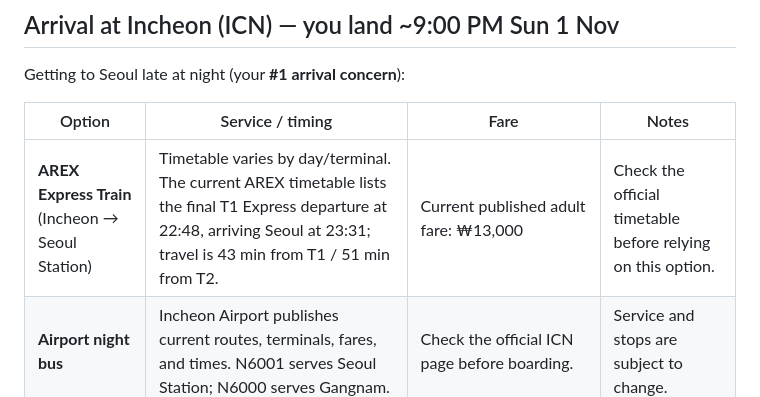
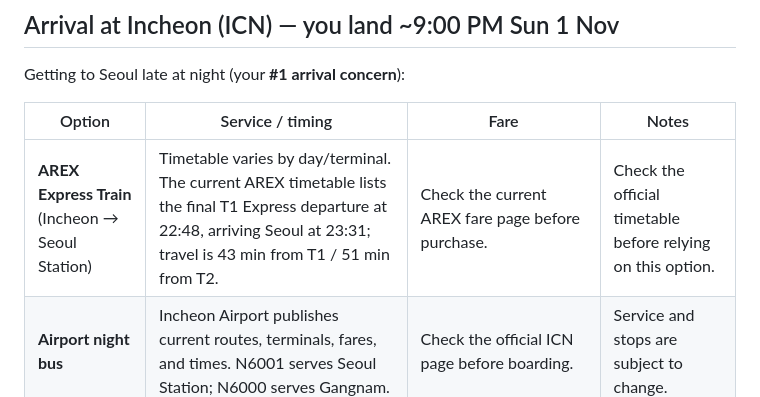
Before and after one commit to buffedlizard55-lab/Korea-emergency, a Markdown page: docs/07-transportation.md, the part around the change. Rendered like a GitHub page.

```diff
--- a/docs/07-transportation.md
+++ b/docs/07-transportation.md
@@ -7,7 +7,7 @@ Getting to Seoul late at night (your **#1 arrival concern**):
 
 | Option | Service / timing | Fare | Notes |
 |--------|------------------|------|-------|
-| **AREX Express Train** (Incheon → Seoul Station) | Timetable varies by day/terminal. The current AREX timetable lists the final T1 Express departure at 22:48, arriving Seoul at 23:31; travel is 43 min from T1 / 51 min from T2. | Current published adult fare: ₩13,000 | Check the official timetable before relying on this option. |
+| **AREX Express Train** (Incheon → Seoul Station) | Timetable varies by day/terminal. The current AREX timetable lists the final T1 Express departure at 22:48, arriving Seoul at 23:31; travel is 43 min from T1 / 51 min from T2. | Check the current AREX fare page before purchase. | Check the official timetable before relying on this option. |
 | **Airport night bus** | Incheon Airport publishes current routes, terminals, fares, and times. N6001 serves Seoul Station; N6000 serves Gangnam. | Check the official ICN page before boarding. | Service and stops are subject to change. |
 | **Taxi / Kakao Taxi** | Taxis operate 24/7, subject to availability. | Varies by taxi type, route, tolls, and surcharges. Seoul publishes late-night surcharge rules; verify current rules. | Use Kakao T or the meter. |
 
```
Also changed, not shown: docs/sources.md (+2 -2 lines).
